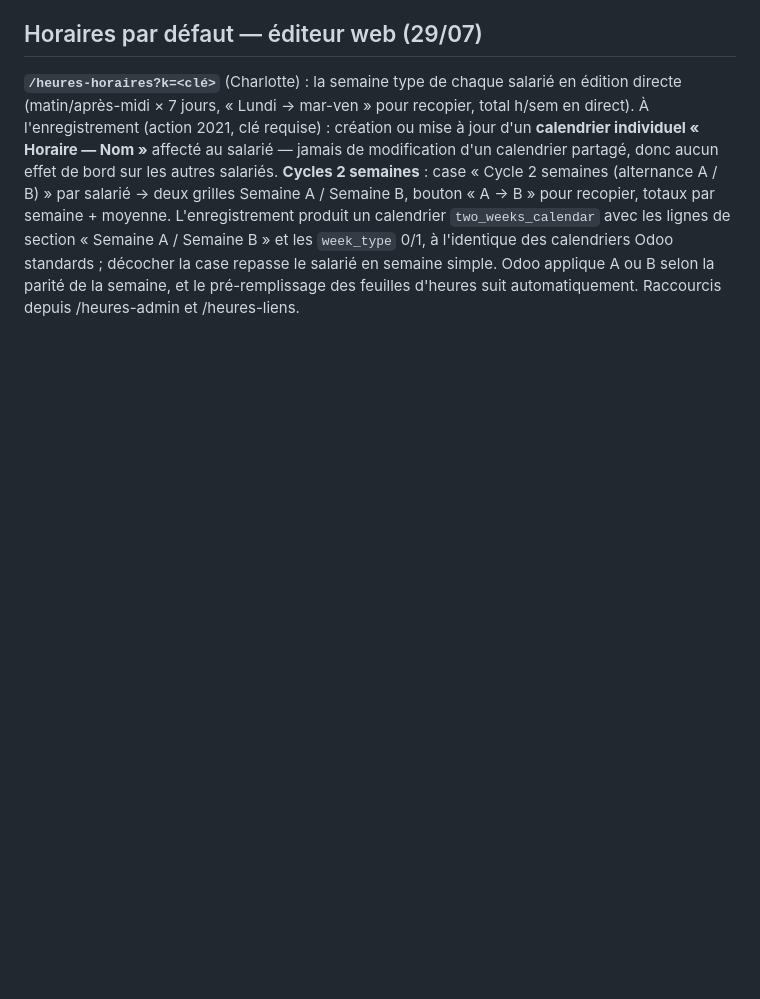
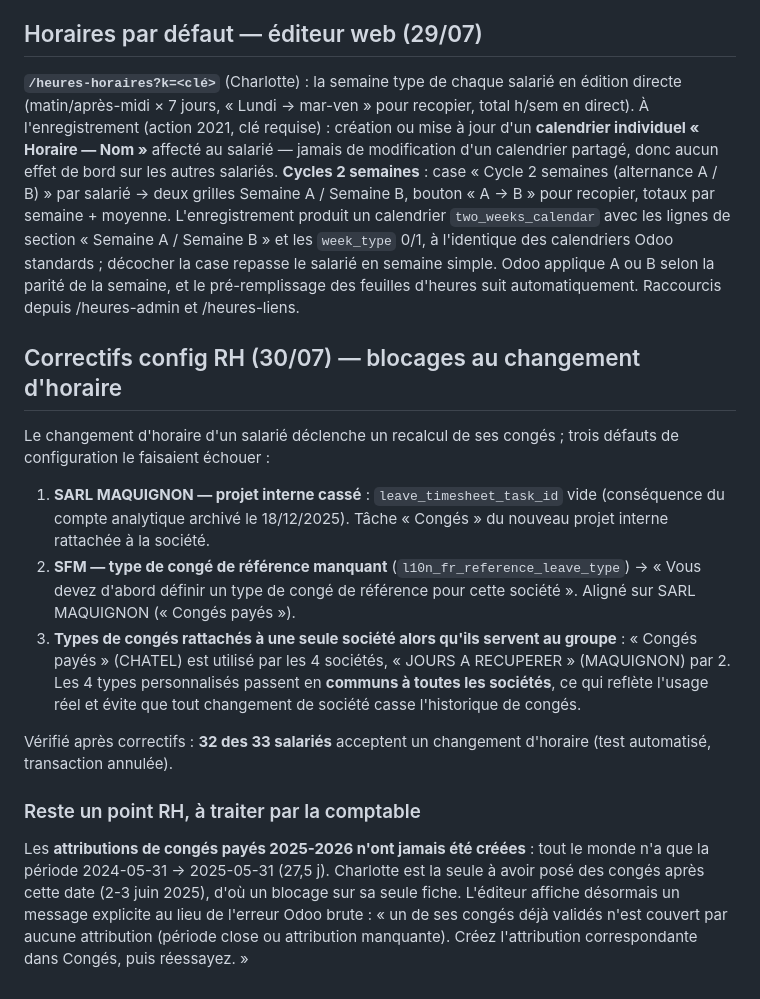
Before and after one commit to xavfevre/ocr-pesee-webhook, a Markdown page: docs/heures_salaries.md, the part around the change. GitHub-like rendering; blank space fills up the shorter version.

Commit message:
RH : correctifs de configuration bloquant les changements d'horaire
Trois défauts corrigés : tâche « Congés » manquante sur SARL MAQUIGNON
(suite du projet interne cassé), type de congé de référence absent sur
SFM, et types de congés rattachés à une seule société alors qu'ils
servent au groupe (passés en communs). 32 des 33 salariés acceptent
désormais un changement d'horaire. Message d'erreur explicite ajouté
pour le cas restant (attribution de congés manquante).

Co-Authored-By: Claude Opus 4.8 <noreply@anthropic.com>
Claude-Session: https://claude.ai/code/session_01XA7hsDjgUhFae2VXUBXjih

```diff
--- a/docs/heures_salaries.md
+++ b/docs/heures_salaries.md
@@ -92,3 +92,32 @@ les `week_type` 0/1, à l'identique des calendriers Odoo standards ; décocher l
 case repasse le salarié en semaine simple. Odoo applique A ou B selon la parité
 de la semaine, et le pré-remplissage des feuilles d'heures suit automatiquement.
 Raccourcis depuis /heures-admin et /heures-liens.
+
+## Correctifs config RH (30/07) — blocages au changement d'horaire
+Le changement d'horaire d'un salarié déclenche un recalcul de ses congés ;
+trois défauts de configuration le faisaient échouer :
+
+1. **SARL MAQUIGNON — projet interne cassé** : `leave_timesheet_task_id` vide
+   (conséquence du compte analytique archivé le 18/12/2025). Tâche « Congés »
+   du nouveau projet interne rattachée à la société.
+2. **SFM — type de congé de référence manquant** (`l10n_fr_reference_leave_type`)
+   → « Vous devez d'abord définir un type de congé de référence pour cette
+   société ». Aligné sur SARL MAQUIGNON (« Congés payés »).
+3. **Types de congés rattachés à une seule société alors qu'ils servent au
+   groupe** : « Congés payés » (CHATEL) est utilisé par les 4 sociétés,
+   « JOURS A RECUPERER » (MAQUIGNON) par 2. Les 4 types personnalisés passent
+   en **communs à toutes les sociétés**, ce qui reflète l'usage réel et évite
+   que tout changement de société casse l'historique de congés.
+
+Vérifié après correctifs : **32 des 33 salariés** acceptent un changement
+d'horaire (test automatisé, transaction annulée).
+
+### Reste un point RH, à traiter par la comptable
+Les **attributions de congés payés 2025-2026 n'ont jamais été créées** :
+tout le monde n'a que la période 2024-05-31 → 2025-05-31 (27,5 j). Charlotte
+est la seule à avoir posé des congés après cette date (2-3 juin 2025), d'où
+un blocage sur sa seule fiche. L'éditeur affiche désormais un message
+explicite au lieu de l'erreur Odoo brute :
+« un de ses congés déjà validés n'est couvert par aucune attribution
+(période close ou attribution manquante). Créez l'attribution correspondante
+dans Congés, puis réessayez. »
```
